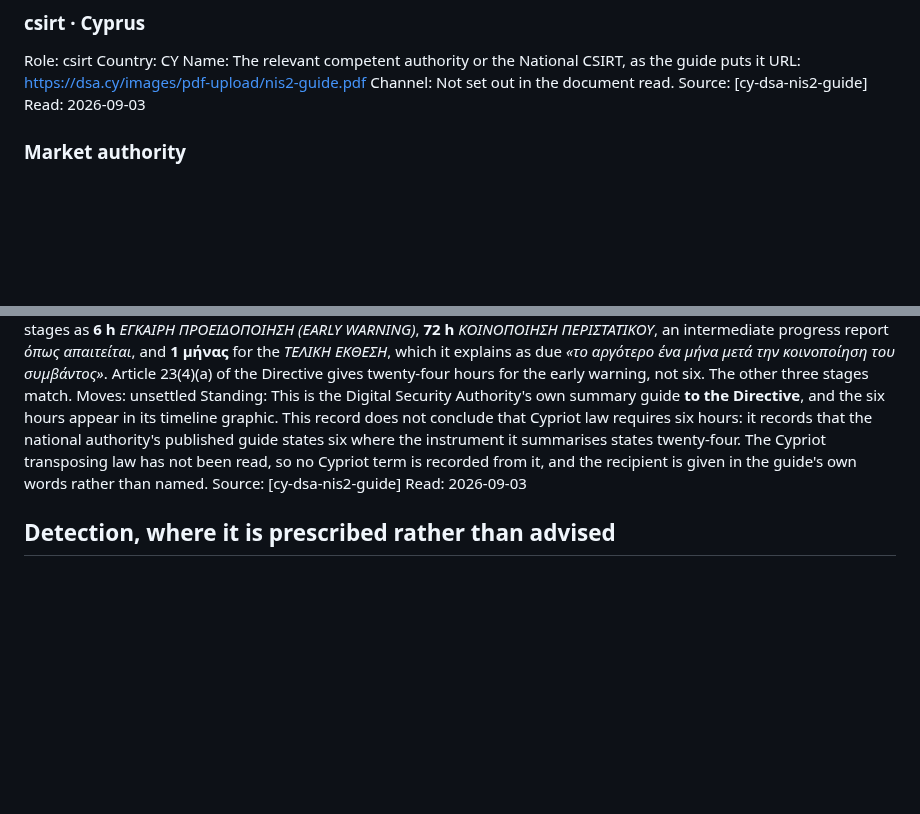
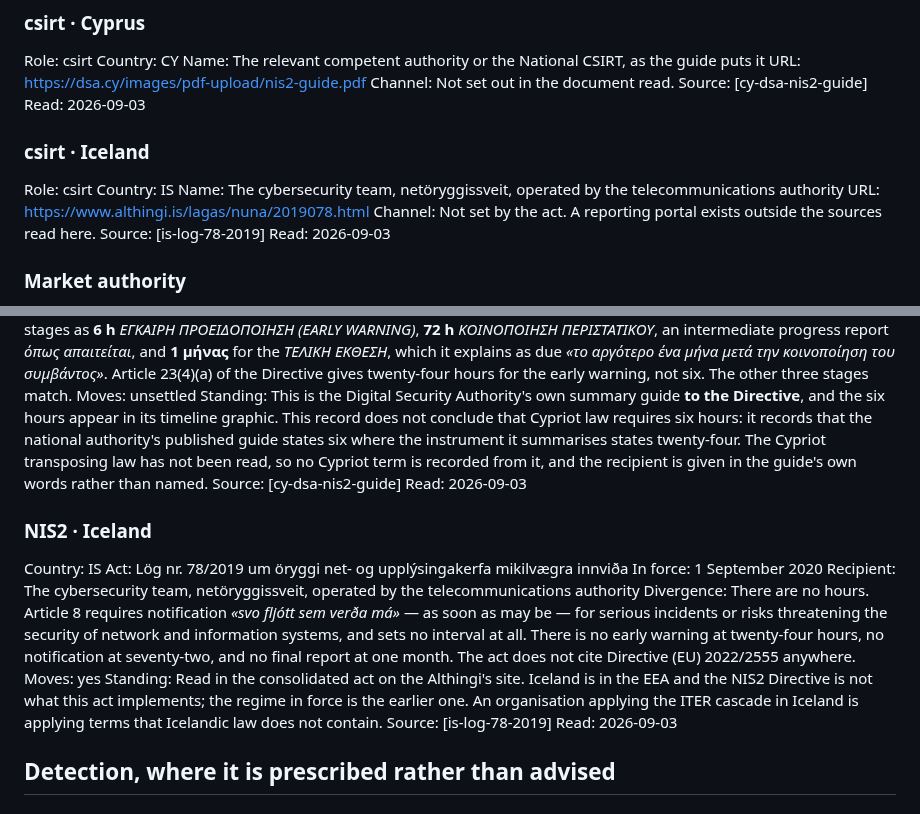
Before and after one commit to alessandroaledda/insider-threat-event-requirements, a Markdown page: iter.md, 2 parts joined by grey strips. Rendered like a GitHub page; blank space fills up the shorter version.

Commit message:
Iceland, where the term does not exist

```diff
--- a/iter.md
+++ b/iter.md
@@ -777,6 +777,15 @@ Name: The relevant competent authority or the National CSIRT, as the guide puts
 URL: https://dsa.cy/images/pdf-upload/nis2-guide.pdf
 Channel: Not set out in the document read.
 Source: [cy-dsa-nis2-guide]
+Read: 2026-09-03
+
+### csirt · Iceland
+Role: csirt
+Country: IS
+Name: The cybersecurity team, netöryggissveit, operated by the telecommunications authority
+URL: https://www.althingi.is/lagas/nuna/2019078.html
+Channel: Not set by the act. A reporting portal exists outside the sources read here.
+Source: [is-log-78-2019]
 Read: 2026-09-03
 
 ### Market authority
@@ -1270,6 +1279,17 @@ Divergence: The document read states one deadline that the Directive does not. I
 Moves: unsettled
 Standing: This is the Digital Security Authority's own summary guide **to the Directive**, and the six hours appear in its timeline graphic. This record does not conclude that Cypriot law requires six hours: it records that the national authority's published guide states six where the instrument it summarises states twenty-four. The Cypriot transposing law has not been read, so no Cypriot term is recorded from it, and the recipient is given in the guide's own words rather than named.
 Source: [cy-dsa-nis2-guide]
+Read: 2026-09-03
+
+### NIS2 · Iceland
+Country: IS
+Act: Lög nr. 78/2019 um öryggi net- og upplýsingakerfa mikilvægra innviða
+In force: 1 September 2020
+Recipient: The cybersecurity team, netöryggissveit, operated by the telecommunications authority
+Divergence: There are no hours. Article 8 requires notification *«svo fljótt sem verða má»* — as soon as may be — for serious incidents or risks threatening the security of network and information systems, and sets no interval at all. There is no early warning at twenty-four hours, no notification at seventy-two, and no final report at one month. The act does not cite Directive (EU) 2022/2555 anywhere.
+Moves: yes
+Standing: Read in the consolidated act on the Althingi's site. Iceland is in the EEA and the NIS2 Directive is not what this act implements; the regime in force is the earlier one. An organisation applying the ITER cascade in Iceland is applying terms that Icelandic law does not contain.
+Source: [is-log-78-2019]
 Read: 2026-09-03
 
 ## Detection, where it is prescribed rather than advised
```
Also changed, not shown: library.md (+16 -0 lines).
